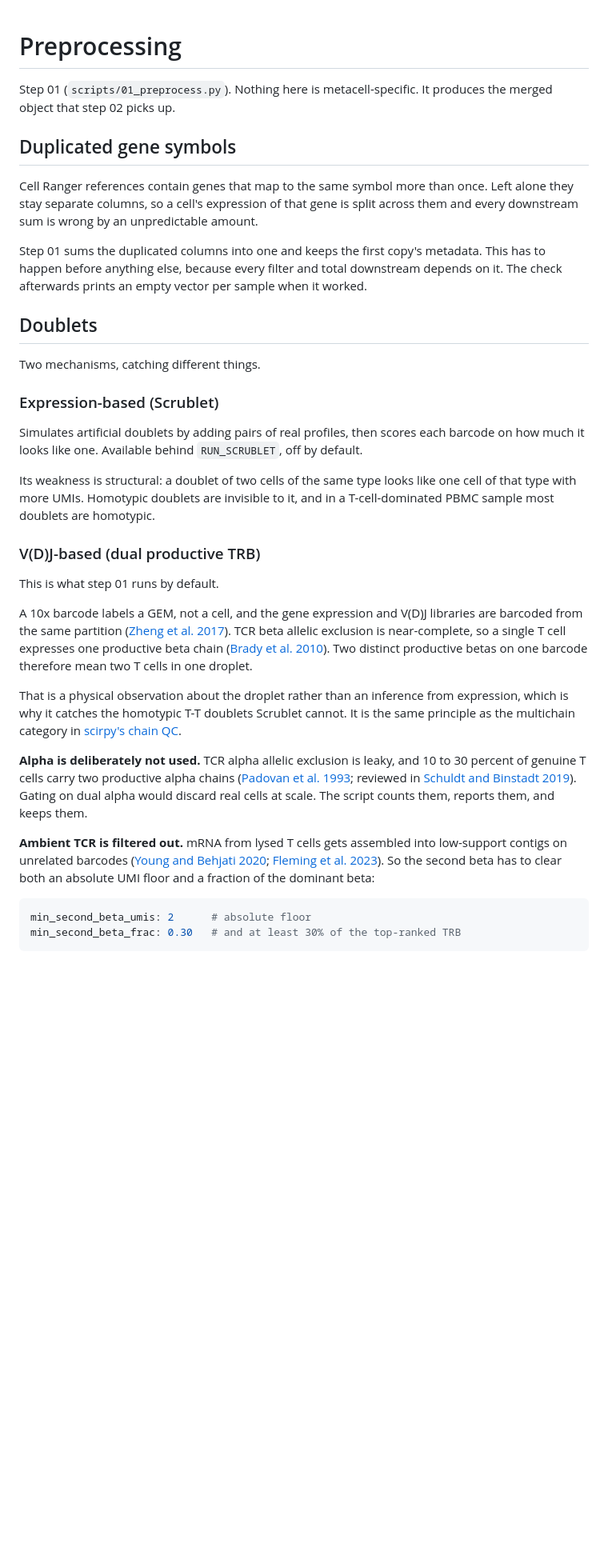
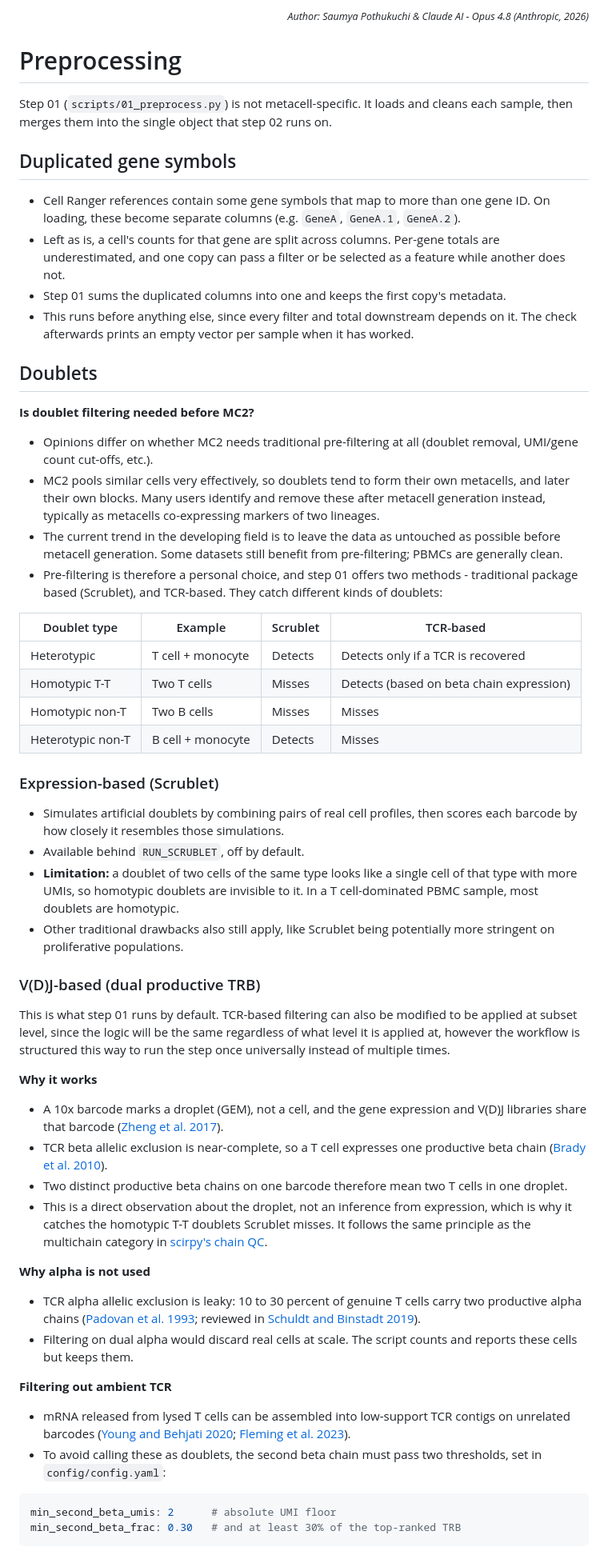
Before and after one commit to saumyapo/metacell-workflow, a Markdown page: docs/03_preprocessing.md, the part around one of its changes. Shown at 80% size. Rendered like a GitHub page; blank space fills up the shorter version.

````diff
--- a/docs/03_preprocessing.md
+++ b/docs/03_preprocessing.md
@@ -1,67 +1,60 @@
+<div align="right">
+  <small><em>Author: Saumya Pothukuchi & Claude AI - Opus 4.8 (Anthropic, 2026)</em></small>
+</div>
+
 # Preprocessing
 
-Step 01 (`scripts/01_preprocess.py`). Nothing here is metacell-specific. It
-produces the merged object that step 02 picks up.
+Step 01 (`scripts/01_preprocess.py`) is not metacell-specific. It loads and cleans each sample, then merges them into the single object that step 02 runs on.
 
 ## Duplicated gene symbols
 
-Cell Ranger references contain genes that map to the same symbol more than
-once. Left alone they stay separate columns, so a cell's expression of that
-gene is split across them and every downstream sum is wrong by an unpredictable
-amount.
-
-Step 01 sums the duplicated columns into one and keeps the first copy's
-metadata. This has to happen before anything else, because every filter and
-total downstream depends on it. The check afterwards prints an empty vector per
-sample when it worked.
+* Cell Ranger references contain some gene symbols that map to more than one gene ID. On loading, these become separate columns (e.g. `GeneA`, `GeneA.1`, `GeneA.2`).
+* Left as is, a cell's counts for that gene are split across columns. Per-gene totals are underestimated, and one copy can pass a filter or be selected as a feature while another does not.
+* Step 01 sums the duplicated columns into one and keeps the first copy's metadata.
+* This runs before anything else, since every filter and total downstream depends on it. The check afterwards prints an empty vector per sample when it has worked.
 
 ## Doublets
 
-Two mechanisms, catching different things.
+**Is doublet filtering needed before MC2?**
+* Opinions differ on whether MC2 needs traditional pre-filtering at all (doublet removal, UMI/gene count cut-offs, etc.).
+* MC2 pools similar cells very effectively, so doublets tend to form their own metacells, and later their own blocks. Many users identify and remove these after metacell generation instead, typically as metacells co-expressing markers of two lineages.
+* The current trend in the developing field is to leave the data as untouched as possible before metacell generation. Some datasets still benefit from pre-filtering; PBMCs are generally clean.
+* Pre-filtering is therefore a personal choice, and step 01 offers two methods - traditional package based (Scrublet), and TCR-based. They catch different kinds of doublets:
+
+| Doublet type | Example | Scrublet | TCR-based |
+|---|---|---|---|
+| Heterotypic | T cell + monocyte | Detects | Detects only if a TCR is recovered |
+| Homotypic T-T | Two T cells | Misses | Detects (based on beta chain expression) |
+| Homotypic non-T | Two B cells | Misses | Misses |
+| Heterotypic non-T | B cell + monocyte | Detects | Misses |
 
 ### Expression-based (Scrublet)
 
-Simulates artificial doublets by adding pairs of real profiles, then scores
-each barcode on how much it looks like one. Available behind `RUN_SCRUBLET`,
-off by default.
-
-Its weakness is structural: a doublet of two cells of the same type looks like
-one cell of that type with more UMIs. Homotypic doublets are invisible to it,
-and in a T-cell-dominated PBMC sample most doublets are homotypic.
+* Simulates artificial doublets by combining pairs of real cell profiles, then scores each barcode by how closely it resembles those simulations.
+* Available behind `RUN_SCRUBLET`, off by default.
+* **Limitation:** a doublet of two cells of the same type looks like a single cell of that type with more UMIs, so homotypic doublets are invisible to it. In a T cell-dominated PBMC sample, most doublets are homotypic.
+* Other traditional drawbacks also still apply, like Scrublet being potentially more stringent on proliferative populations.
 
 ### V(D)J-based (dual productive TRB)
 
-This is what step 01 runs by default.
+This is what step 01 runs by default. TCR-based filtering can also be modified to be applied at subset level, since the logic will be the same regardless of what level it is applied at, however the workflow is structured this way to run the step once universally instead of multiple times.
 
-A 10x barcode labels a GEM, not a cell, and the gene expression and V(D)J
-libraries are barcoded from the same partition
-([Zheng et al. 2017](https://doi.org/10.1038/ncomms14049)). TCR beta allelic
-exclusion is near-complete, so a single T cell expresses one productive beta
-chain ([Brady et al. 2010](https://doi.org/10.4049/jimmunol.1001158)). Two
-distinct productive betas on one barcode therefore mean two T cells in one
-droplet.
+**Why it works**
+* A 10x barcode marks a droplet (GEM), not a cell, and the gene expression and V(D)J libraries share that barcode ([Zheng et al. 2017](https://doi.org/10.1038/ncomms14049)).
+* TCR beta allelic exclusion is near-complete, so a T cell expresses one productive beta chain ([Brady et al. 2010](https://doi.org/10.4049/jimmunol.1001158)).
+* Two distinct productive beta chains on one barcode therefore mean two T cells in one droplet.
+* This is a direct observation about the droplet, not an inference from expression, which is why it catches the homotypic T-T doublets Scrublet misses. It follows the same principle as the multichain category in [scirpy's chain QC](https://doi.org/10.1093/bioinformatics/btaa611).
 
-That is a physical observation about the droplet rather than an inference from
-expression, which is why it catches the homotypic T-T doublets Scrublet cannot.
-It is the same principle as the multichain category in
-[scirpy's chain QC](https://doi.org/10.1093/bioinformatics/btaa611).
+**Why alpha is not used**
+* TCR alpha allelic exclusion is leaky: 10 to 30 percent of genuine T cells carry two productive alpha chains ([Padovan et al. 1993](https://doi.org/10.1126/science.8493531); reviewed in [Schuldt and Binstadt 2019](https://doi.org/10.4049/jimmunol.1801430)).
+* Filtering on dual alpha would discard real cells at scale. The script counts and reports these cells but keeps them.
 
-**Alpha is deliberately not used.** TCR alpha allelic exclusion is leaky, and 10
-to 30 percent of genuine T cells carry two productive alpha chains
-([Padovan et al. 1993](https://doi.org/10.1126/science.8493531); reviewed in
-[Schuldt and Binstadt 2019](https://doi.org/10.4049/jimmunol.1801430)). Gating
-on dual alpha would discard real cells at scale. The script counts them,
-reports them, and keeps them.
-
-**Ambient TCR is filtered out.** mRNA from lysed T cells gets assembled into
-low-support contigs on unrelated barcodes
-([Young and Behjati 2020](https://doi.org/10.1093/gigascience/giaa151);
-[Fleming et al. 2023](https://doi.org/10.1038/s41592-023-01943-7)). So the
-second beta has to clear both an absolute UMI floor and a fraction of the
-dominant beta:
+**Filtering out ambient TCR**
+* mRNA released from lysed T cells can be assembled into low-support TCR contigs on unrelated barcodes ([Young and Behjati 2020](https://doi.org/10.1093/gigascience/giaa151); [Fleming et al. 2023](https://doi.org/10.1038/s41592-023-01943-7)).
+* To avoid calling these as doublets, the second beta chain must pass two thresholds, set in `config/config.yaml`:
 
 ```yaml
-min_second_beta_umis: 2      # absolute floor
+min_second_beta_umis: 2      # absolute UMI floor
 min_second_beta_frac: 0.30   # and at least 30% of the top-ranked TRB
 ```
 
````
Also changed, not shown: other parts of docs/03_preprocessing.md (+34 -32 lines).
